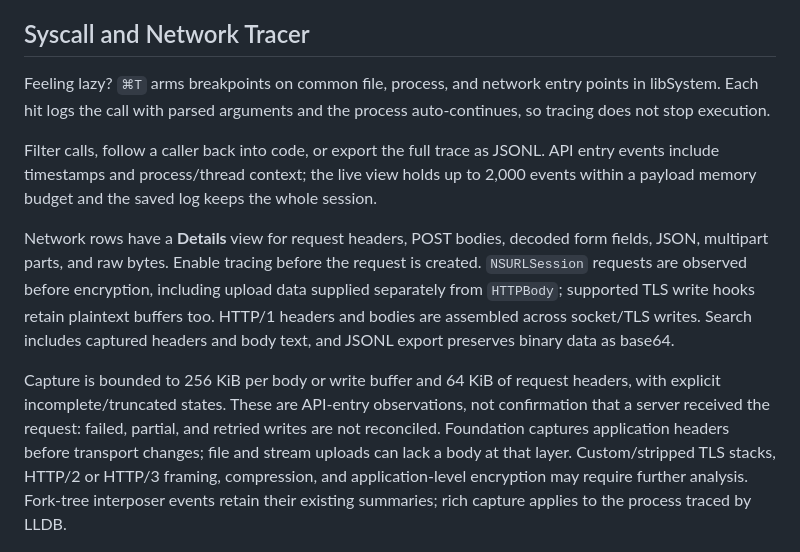
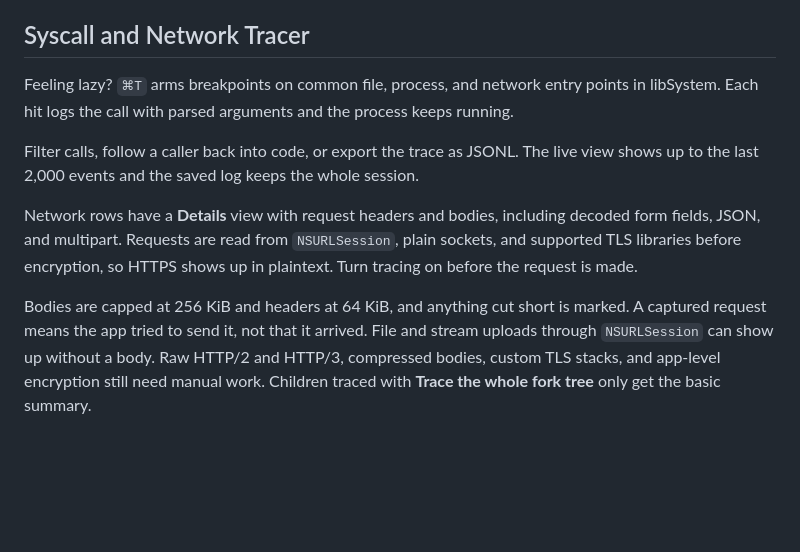
Before and after one commit to MZHeader/macdbg, a Markdown page: README.md, the part around the change. Drawn GitHub-style; blank space fills up the shorter version.

Commit message:
Tidy tracer section in README

```diff
--- a/README.md
+++ b/README.md
@@ -42,13 +42,13 @@ After that `run.sh` finds it and runs offline. The release notes cover picking t
 
 ## Syscall and Network Tracer
 
-Feeling lazy? `⌘T` arms breakpoints on common file, process, and network entry points in libSystem. Each hit logs the call with parsed arguments and the process auto-continues, so tracing does not stop execution.
+Feeling lazy? `⌘T` arms breakpoints on common file, process, and network entry points in libSystem. Each hit logs the call with parsed arguments and the process keeps running.
 
-Filter calls, follow a caller back into code, or export the full trace as JSONL. API entry events include timestamps and process/thread context; the live view holds up to 2,000 events within a payload memory budget and the saved log keeps the whole session.
+Filter calls, follow a caller back into code, or export the trace as JSONL. The live view shows up to the last 2,000 events and the saved log keeps the whole session.
 
-Network rows have a **Details** view for request headers, POST bodies, decoded form fields, JSON, multipart parts, and raw bytes. Enable tracing before the request is created. `NSURLSession` requests are observed before encryption, including upload data supplied separately from `HTTPBody`; supported TLS write hooks retain plaintext buffers too. HTTP/1 headers and bodies are assembled across socket/TLS writes. Search includes captured headers and body text, and JSONL export preserves binary data as base64.
+Network rows have a **Details** view with request headers and bodies, including decoded form fields, JSON, and multipart. Requests are read from `NSURLSession`, plain sockets, and supported TLS libraries before encryption, so HTTPS shows up in plaintext. Turn tracing on before the request is made.
 
-Capture is bounded to 256 KiB per body or write buffer and 64 KiB of request headers, with explicit incomplete/truncated states. These are API-entry observations, not confirmation that a server received the request: failed, partial, and retried writes are not reconciled. Foundation captures application headers before transport changes; file and stream uploads can lack a body at that layer. Custom/stripped TLS stacks, HTTP/2 or HTTP/3 framing, compression, and application-level encryption may require further analysis. Fork-tree interposer events retain their existing summaries; rich capture applies to the process traced by LLDB.
+Bodies are capped at 256 KiB and headers at 64 KiB, and anything cut short is marked. A captured request means the app tried to send it, not that it arrived. File and stream uploads through `NSURLSession` can show up without a body. Raw HTTP/2 and HTTP/3, compressed bodies, custom TLS stacks, and app-level encryption still need manual work. Children traced with **Trace the whole fork tree** only get the basic summary.
 
 <img src="docs/img/gui-trace.png" alt="Trace tab" width="780">
 
```
